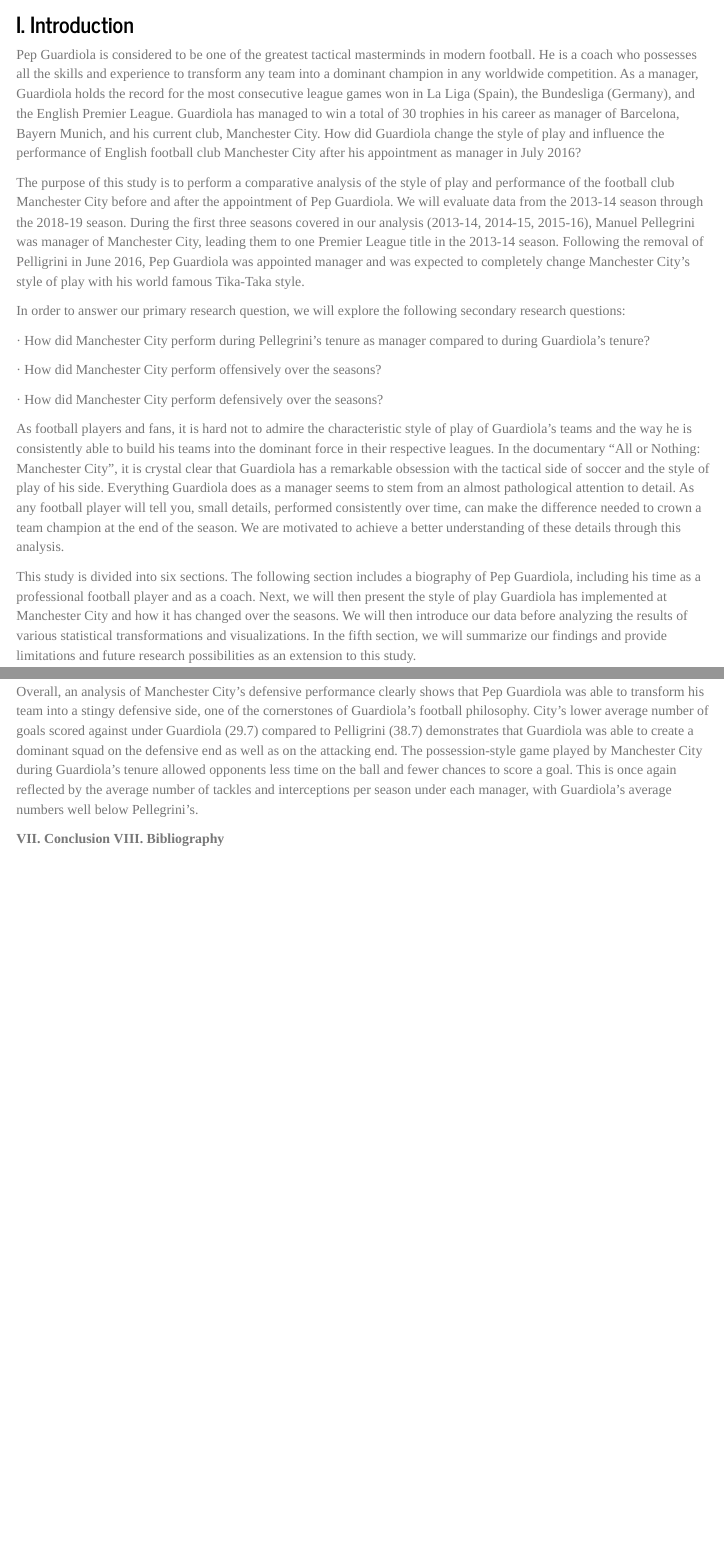
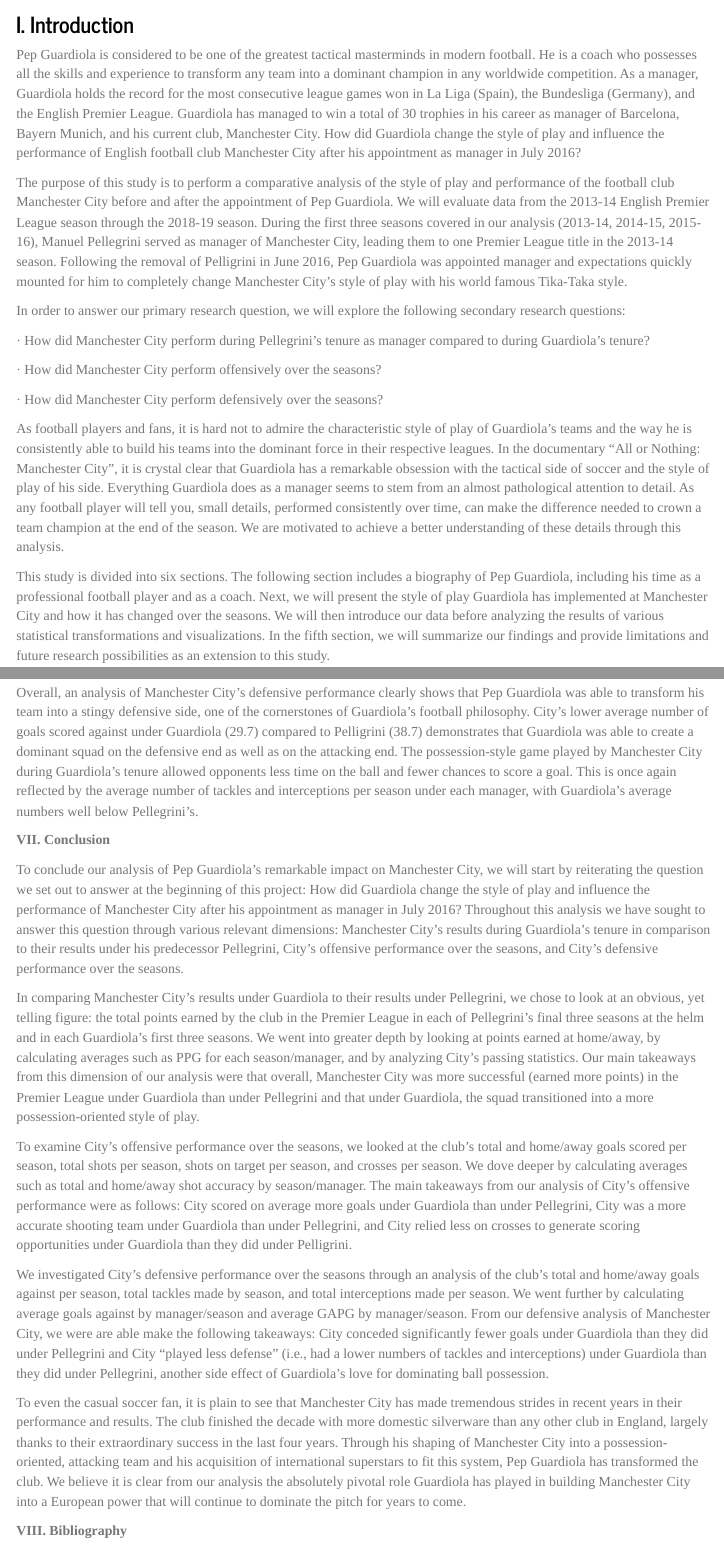
Before and after one commit to floydkrom/Guardiola, an R Markdown document (Guardiola.Rmd): the page in a window 1100 px wide, from 100 px down, and a second part further down, joined at a grey line. Rendered offline with R 4.5, knitr and Pandoc, with nearby package versions; some code elsewhere in the file could not run offline; menus at the side of the page are left out.

Commit message:
Wrote conclusion section.

```diff
--- a/Guardiola.Rmd
+++ b/Guardiola.Rmd
@@ -58,7 +58,7 @@
 
   Pep Guardiola is considered to be one of the greatest tactical masterminds in modern football. He is a coach who possesses all the skills and experience to transform any team into a dominant champion in any worldwide competition. As a manager, Guardiola holds the record for the most consecutive league games won in La Liga (Spain), the Bundesliga (Germany), and the English Premier League. Guardiola has managed to win a total of 30 trophies in his career as manager of Barcelona, Bayern Munich, and his current club, Manchester City. How did Guardiola change the style of play and influence the performance of English football club Manchester City after his appointment as manager in July 2016?
 
-  The purpose of this study is to perform a comparative analysis of the style of play and performance of the football club Manchester City before and after the appointment of Pep Guardiola. We will evaluate data from the 2013-14 season through the 2018-19 season. During the first three seasons covered in our analysis (2013-14, 2014-15, 2015-16), Manuel Pellegrini was manager of Manchester City, leading them to one Premier League title in the 2013-14 season. Following the removal of Pelligrini in June 2016, Pep Guardiola was appointed manager and was expected to completely change Manchester City's style of play with his world famous Tika-Taka style.
+  The purpose of this study is to perform a comparative analysis of the style of play and performance of the football club Manchester City before and after the appointment of Pep Guardiola. We will evaluate data from the 2013-14 English Premier League season through the 2018-19 season. During the first three seasons covered in our analysis (2013-14, 2014-15, 2015-16), Manuel Pellegrini served as manager of Manchester City, leading them to one Premier League title in the 2013-14 season. Following the removal of Pelligrini in June 2016, Pep Guardiola was appointed manager and expectations quickly mounted for him to completely change Manchester City's style of play with his world famous Tika-Taka style.
 
   In order to answer our primary research question, we will explore the following secondary research questions:
 
@@ -71,7 +71,7 @@
 
   As football players and fans, it is hard not to admire the characteristic style of play of Guardiola's teams and the way he is consistently able to build his teams into the dominant force in their respective leagues. In the documentary "All or Nothing: Manchester City", it is crystal clear that Guardiola has a remarkable obsession with the tactical side of soccer and the style of play of his side. Everything Guardiola does as a manager seems to stem from an almost pathological attention to detail. As any football player will tell you, small details, performed consistently over time, can make the difference needed to crown a team champion at the end of the season. We are motivated to achieve a better understanding of these details through this analysis.
 
-  This study is divided into six sections. The following section includes a biography of Pep Guardiola, including his time as a professional football player and as a coach. Next, we will then present the style of play Guardiola has implemented at Manchester City and how it has changed over the seasons. We will then introduce our data before analyzing the results of various statistical transformations and visualizations. In the fifth section, we will summarize our findings and provide limitations and future research possibilities as an extension to this study.
+  This study is divided into six sections. The following section includes a biography of Pep Guardiola, including his time as a professional football player and as a coach. Next, we will present the style of play Guardiola has implemented at Manchester City and how it has changed over the seasons. We will then introduce our data before analyzing the results of various statistical transformations and visualizations. In the fifth section, we will summarize our findings and provide limitations and future research possibilities as an extension to this study.
 
 
 ### II. Pep Guardiola
@@ -742,4 +742,17 @@
 
 
 **VII. Conclusion**
+
+  To conclude our analysis of Pep Guardiola's remarkable impact on Manchester City, we will start by reiterating the question we set out to answer at the beginning of this project: How did Guardiola change the style of play and influence the performance of Manchester City after his appointment as manager in July 2016? Throughout this analysis we have sought to answer this question through various relevant dimensions: Manchester City's results during Guardiola's tenure in comparison to their results under his predecessor Pellegrini, City's offensive performance over the seasons, and City's defensive performance over the seasons.
+
+  In comparing Manchester City's results under Guardiola to their results under Pellegrini, we chose to look at an obvious, yet telling figure: the total points earned by the club in the Premier League in each of Pellegrini's final three seasons at the helm and in each Guardiola's first three seasons. We went into greater depth by looking at points earned at home/away, by calculating averages such as PPG for each season/manager, and by analyzing City's passing statistics. Our main takeaways from this dimension of our analysis were that overall, Manchester City was more successful (earned more points) in the Premier League under Guardiola than under Pellegrini and that under Guardiola, the squad transitioned into a more possession-oriented style of play.
+
+  To examine City's offensive performance over the seasons, we looked at the club's total and home/away goals scored per season, total shots per season, shots on target per season, and crosses per season. We dove deeper by calculating averages such as total and home/away shot accuracy by season/manager. The main takeaways from our analysis of City's offensive performance were as follows: City scored on average more goals under Guardiola than under Pellegrini, City was a more accurate shooting team under Guardiola than under Pellegrini, and City relied less on crosses to generate scoring opportunities under Guardiola than they did under Pelligrini.
+
+  We investigated City's defensive performance over the seasons through an analysis of the club's total and home/away goals against per season, total tackles made by season, and total interceptions made per season. We went further by calculating average goals against by manager/season and average GAPG by manager/season. From our defensive analysis of Manchester City, we were are able make the following takeaways: City conceded significantly fewer goals under Guardiola than they did under Pellegrini and City "played less defense" (i.e., had a lower numbers of tackles and interceptions) under Guardiola than they did under Pellegrini, another side effect of Guardiola's love for dominating ball possession.
+
+  To even the casual soccer fan, it is plain to see that Manchester City has made tremendous strides in recent years in their performance and results. The club finished the decade with more domestic silverware than any other club in England, largely thanks to their extraordinary success in the last four years. Through his shaping of Manchester City into a possession-oriented, attacking team and his acquisition of international superstars to fit this system, Pep Guardiola has transformed the club. We believe it is clear from our analysis the absolutely pivotal role Guardiola has played in building Manchester City into a European power that will continue to dominate the pitch for years to come.
+
+
+
 **VIII. Bibliography**
```
